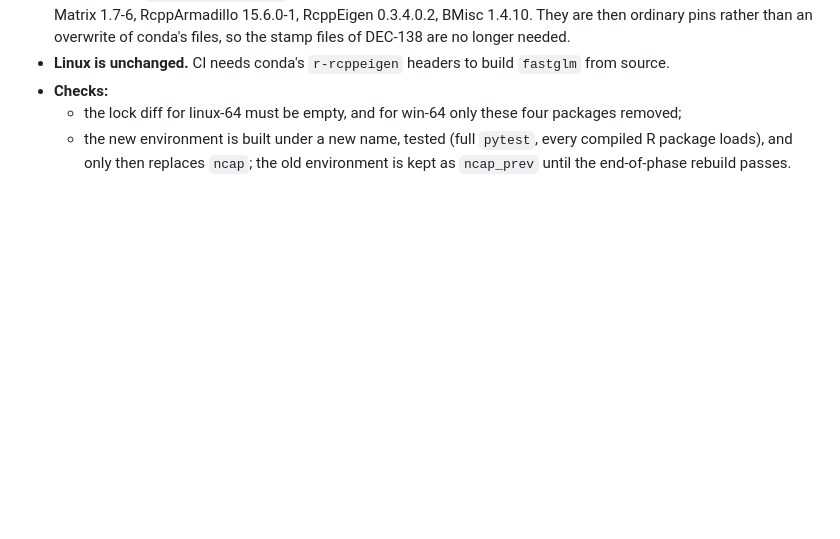
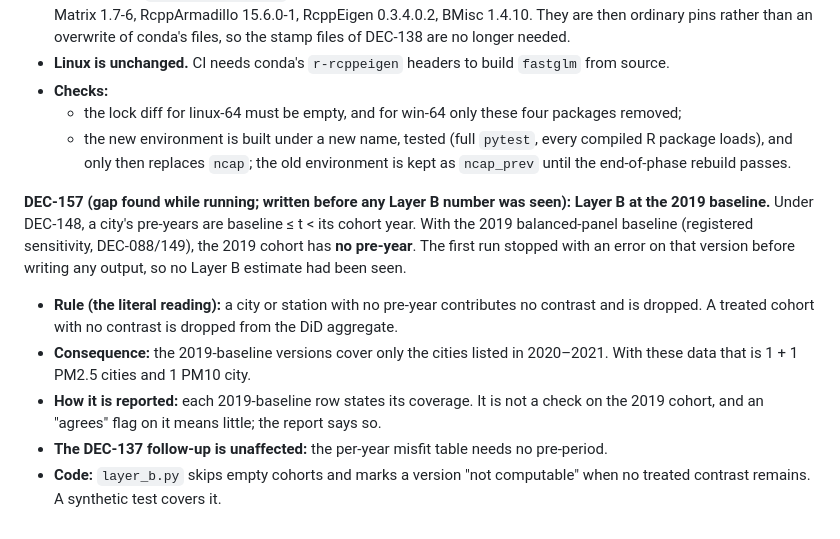
Before and after one commit to breenu/ncap-evaluation, a Markdown page: docs/DECISIONS.md, the part around the change. GitHub-like rendering; blank space fills up the shorter version.

Commit message:
DEC-157: Layer B at the 2019 baseline leaves the 2019 cohort without a pre-year (written before any Layer B number)

```diff
--- a/docs/DECISIONS.md
+++ b/docs/DECISIONS.md
@@ -1055,3 +1055,10 @@ FIRMS: Reenu will try to download it during Part B. If it is not in `data/raw/fi
 - **Checks:**
   - the lock diff for linux-64 must be empty, and for win-64 only these four packages removed;
   - the new environment is built under a new name, tested (full `pytest`, every compiled R package loads), and only then replaces `ncap`; the old environment is kept as `ncap_prev` until the end-of-phase rebuild passes.
+
+**DEC-157 (gap found while running; written before any Layer B number was seen): Layer B at the 2019 baseline.** Under DEC-148, a city's pre-years are baseline ≤ t < its cohort year. With the 2019 balanced-panel baseline (registered sensitivity, DEC-088/149), the 2019 cohort has **no pre-year**. The first run stopped with an error on that version before writing any output, so no Layer B estimate had been seen.
+- **Rule (the literal reading):** a city or station with no pre-year contributes no contrast and is dropped. A treated cohort with no contrast is dropped from the DiD aggregate.
+- **Consequence:** the 2019-baseline versions cover only the cities listed in 2020–2021. With these data that is 1 + 1 PM2.5 cities and 1 PM10 city.
+- **How it is reported:** each 2019-baseline row states its coverage. It is not a check on the 2019 cohort, and an "agrees" flag on it means little; the report says so.
+- **The DEC-137 follow-up is unaffected:** the per-year misfit table needs no pre-period.
+- **Code:** `layer_b.py` skips empty cohorts and marks a version "not computable" when no treated contrast remains. A synthetic test covers it.
```
